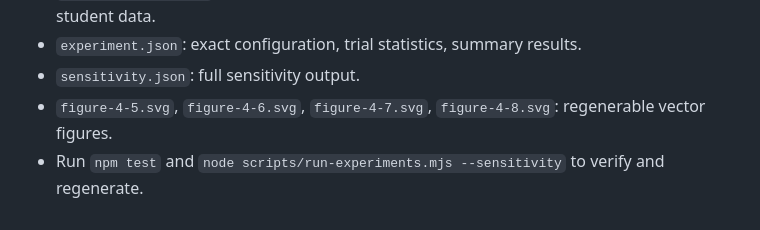
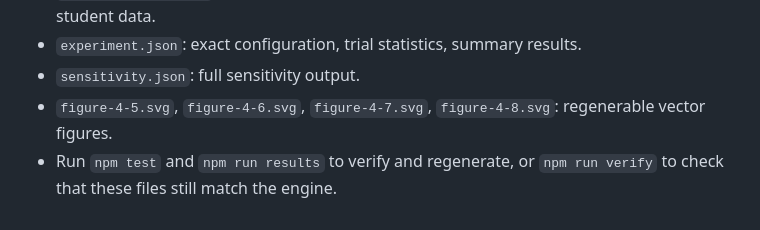
Before and after one commit to Aonnoes/Readoro, a Markdown page: results/official/paper-results.md, the part around the change. GitHub-like rendering.

Commit message:
results: regenerate official results

```diff
--- a/results/official/paper-results.md
+++ b/results/official/paper-results.md
@@ -121,4 +121,4 @@ Sensitivity experiments demonstrate that this advantage is conditional: Fixed Be
 - `experiment.json`: exact configuration, trial statistics, summary results.
 - `sensitivity.json`: full sensitivity output.
 - `figure-4-5.svg`, `figure-4-6.svg`, `figure-4-7.svg`, `figure-4-8.svg`: regenerable vector figures.
-- Run `npm test` and `node scripts/run-experiments.mjs --sensitivity` to verify and regenerate.
+- Run `npm test` and `npm run results` to verify and regenerate, or `npm run verify` to check that these files still match the engine.
```
